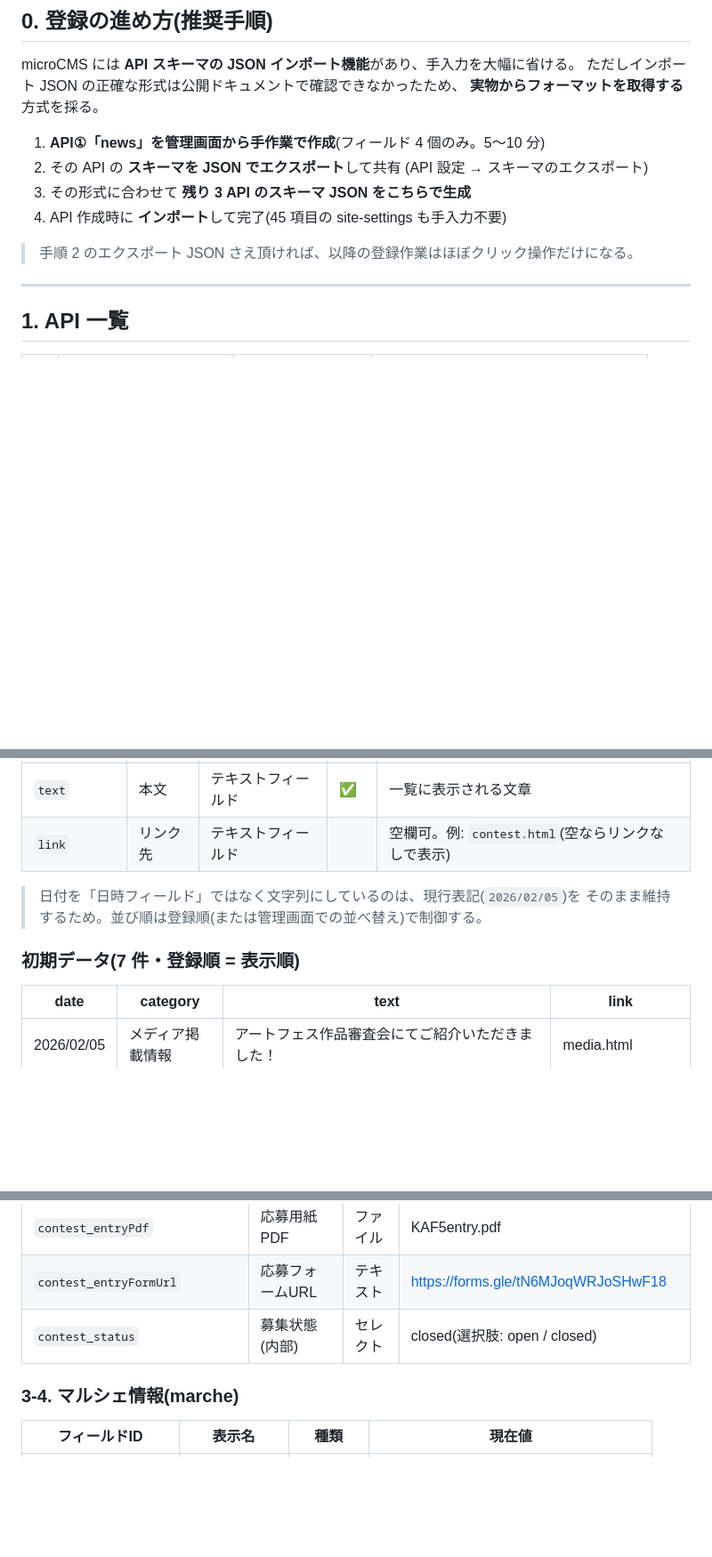
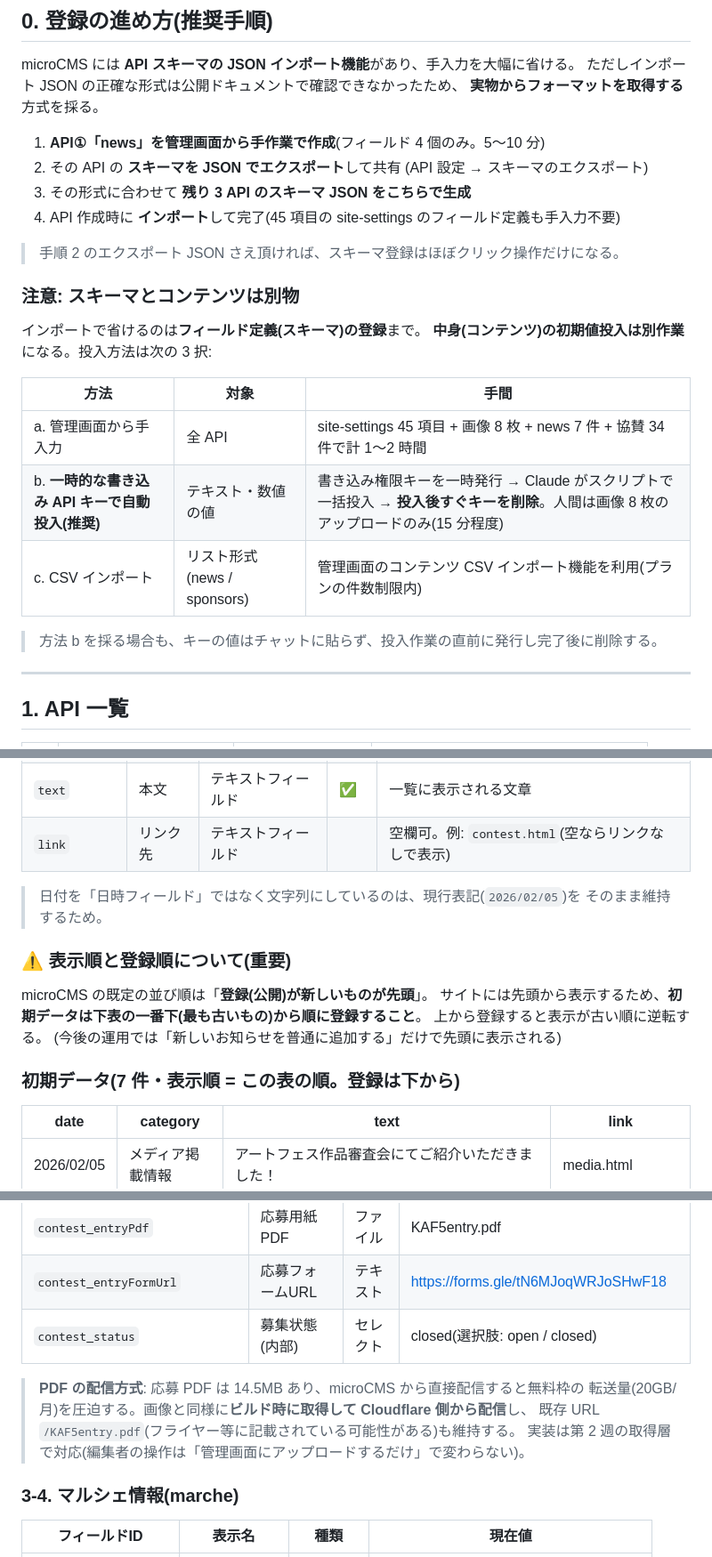
Before and after one commit to kafwebmaster/kafwebsite, a Markdown page: docs/microcms-schema.md, 3 parts joined by grey strips. Shown at 89% size. Drawn GitHub-style; blank space fills up the shorter version.

Commit message:
docs: スキーマ設計書の全数確認で発見した問題3件を修正
設計書を site.json / kaf_support.html の実データと機械照合した上で、
以下を修正した。

## 照合結果(全一致を確認)
- site-settings 45 項目 = site.json の news 除く全フィールド数と一致
- news 初期データ 7 件の本文が site.json と完全一致(「！」含む)
- 協賛 34 件の名称が kaf_support.html の li 全件と文字単位で一致
- フィールド数上限は microCMS 公式ヘルプで「明示的な制限なし」を確認

## 修正した問題
1. news の登録順の指示が逆だった。microCMS の既定表示は登録が新しい順の
   ため、表の上(最新)から登録すると表示が古い順に逆転する。
   「登録は表の下(最も古いもの)から」に修正し、理由を明記
2. 応募 PDF (14.5MB) の配信経路が未定義だった。microCMS 直接配信は
   無料枠転送量(20GB/月)を圧迫するため、画像と同様のビルド時取得 +
   Cloudflare 配信とし、既存 URL /KAF5entry.pdf を維持する方針を追記
3. 「インポートで登録コストほぼゼロ」がスキーマとコンテンツを混同させる
   表現だった。スキーマ登録とコンテンツ投入は別作業であることを明記し、
   投入方法 3 択(手入力 / 一時的書き込みキーで自動投入(推奨) /
   CSV インポート)と所要時間、キー取り扱いの注意を追加

https://claude.ai/code/session_01RqZ5aQ3UsZBAQDQ5mrnpPi

```diff
--- a/docs/microcms-schema.md
+++ b/docs/microcms-schema.md
@@ -19,9 +19,22 @@ microCMS には **API スキーマの JSON インポート機能**があり、
 2. その API の **スキーマを JSON でエクスポート**して共有
    (API 設定 → スキーマのエクスポート)
 3. その形式に合わせて **残り 3 API のスキーマ JSON をこちらで生成**
-4. API 作成時に **インポート**して完了(45 項目の site-settings も手入力不要)
+4. API 作成時に **インポート**して完了(45 項目の site-settings のフィールド定義も手入力不要)
 
-> 手順 2 のエクスポート JSON さえ頂ければ、以降の登録作業はほぼクリック操作だけになる。
+> 手順 2 のエクスポート JSON さえ頂ければ、スキーマ登録はほぼクリック操作だけになる。
+
+### 注意: スキーマとコンテンツは別物
+
+インポートで省けるのは**フィールド定義(スキーマ)の登録**まで。
+**中身(コンテンツ)の初期値投入は別作業**になる。投入方法は次の 3 択:
+
+| 方法 | 対象 | 手間 |
+|---|---|---|
+| a. 管理画面から手入力 | 全 API | site-settings 45 項目 + 画像 8 枚 + news 7 件 + 協賛 34 件で計 1〜2 時間 |
+| b. **一時的な書き込み API キーで自動投入(推奨)** | テキスト・数値の値 | 書き込み権限キーを一時発行 → Claude がスクリプトで一括投入 → **投入後すぐキーを削除**。人間は画像 8 枚のアップロードのみ(15 分程度) |
+| c. CSV インポート | リスト形式(news / sponsors) | 管理画面のコンテンツ CSV インポート機能を利用(プランの件数制限内) |
+
+> 方法 b を採る場合も、キーの値はチャットに貼らず、投入作業の直前に発行し完了後に削除する。
 
 ---
 
@@ -48,9 +61,16 @@ microCMS には **API スキーマの JSON インポート機能**があり、
 | `link` | リンク先 | テキストフィールド | | 空欄可。例: `contest.html`(空ならリンクなしで表示) |
 
 > 日付を「日時フィールド」ではなく文字列にしているのは、現行表記(`2026/02/05`)を
-> そのまま維持するため。並び順は登録順(または管理画面での並べ替え)で制御する。
+> そのまま維持するため。
 
-### 初期データ(7 件・登録順 = 表示順)
+### ⚠️ 表示順と登録順について(重要)
+
+microCMS の既定の並び順は「**登録(公開)が新しいものが先頭**」。
+サイトには先頭から表示するため、**初期データは下表の一番下(最も古いもの)から順に登録すること**。
+上から登録すると表示が古い順に逆転する。
+(今後の運用では「新しいお知らせを普通に追加する」だけで先頭に表示される)
+
+### 初期データ(7 件・表示順 = この表の順。**登録は下から**)
 
 | date | category | text | link |
 |---|---|---|---|
@@ -109,6 +129,11 @@ microCMS には **API スキーマの JSON インポート機能**があり、
 | `contest_entryPdf` | 応募用紙PDF | ファイル | KAF5entry.pdf |
 | `contest_entryFormUrl` | 応募フォームURL | テキスト | https://forms.gle/tN6MJoqWRJoSHwF18 |
 | `contest_status` | 募集状態(内部) | セレクト | closed(選択肢: open / closed) |
+
+> **PDF の配信方式**: 応募 PDF は 14.5MB あり、microCMS から直接配信すると無料枠の
+> 転送量(20GB/月)を圧迫する。画像と同様に**ビルド時に取得して Cloudflare 側から配信**し、
+> 既存 URL `/KAF5entry.pdf`(フライヤー等に記載されている可能性がある)も維持する。
+> 実装は第 2 週の取得層で対応(編集者の操作は「管理画面にアップロードするだけ」で変わらない)。
 
 ### 3-4. マルシェ情報(marche)
 
```
Also changed, not shown: other parts of docs/microcms-schema.md (+3 -1 lines).
